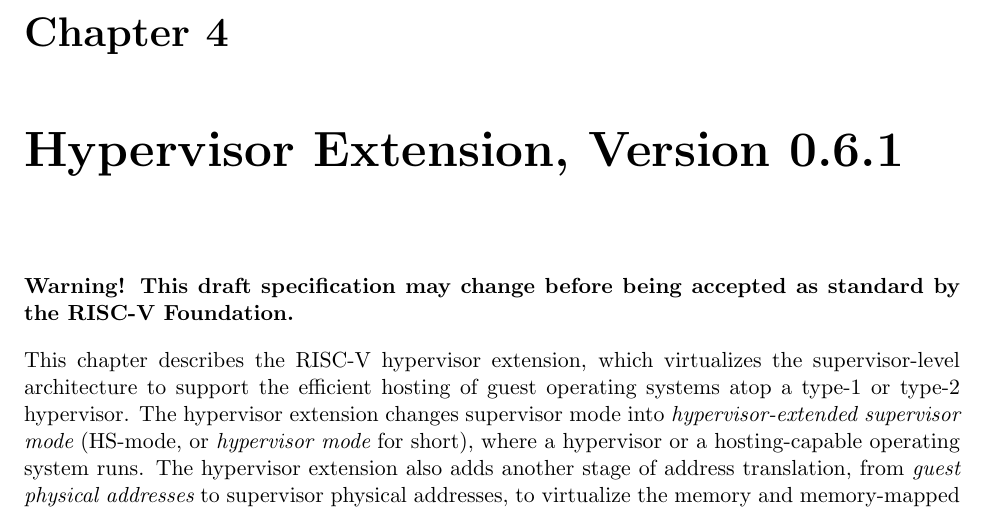
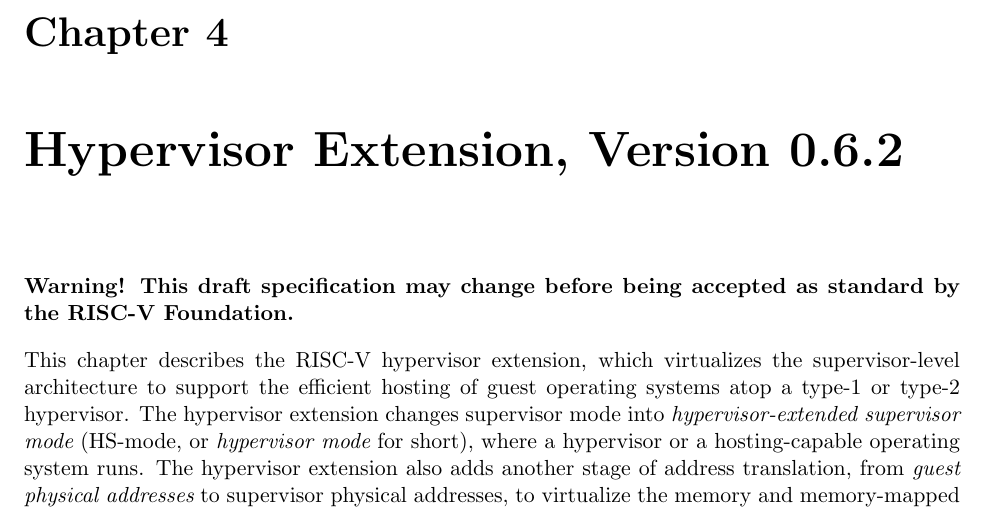
Before and after one commit to riscv/riscv-isa-manual, a LaTeX thesis (src/riscv-privileged.tex, which reads src/hypervisor.tex): part of page 91 of 125, cut so that both start at the same text. Compiled offline with pdfLaTeX.

Commit message:
Bump H extension version to 0.6.2

```diff
--- a/src/hypervisor.tex
+++ b/src/hypervisor.tex
@@ -1,4 +1,4 @@
-\chapter{Hypervisor Extension, Version 0.6.1}
+\chapter{Hypervisor Extension, Version 0.6.2}
 \label{hypervisor}
 
 {\bf Warning! This draft specification may change before being
```
